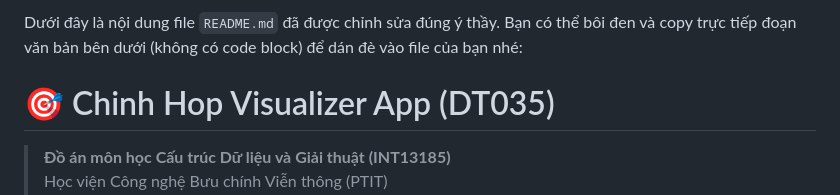
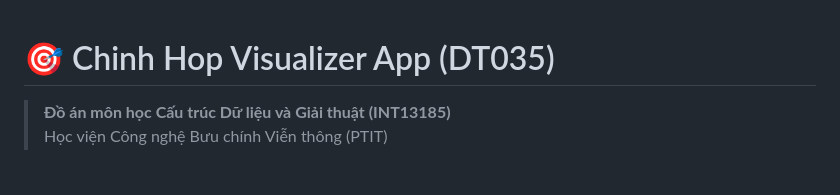
Before and after one commit to KhanhVu156/chinh_hop_app, a Markdown page: README.md, the part around the change. GitHub-like rendering; blank space fills up the shorter version.

Commit message:
Maybe i'm hyped=))

```diff
--- a/README.md
+++ b/README.md
@@ -1,5 +1,3 @@
-Dưới đây là nội dung file `README.md` đã được chỉnh sửa đúng ý thầy. Bạn có thể bôi đen và copy trực tiếp đoạn văn bản bên dưới (không có code block) để dán đè vào file của bạn nhé:
-
 # 🎯 Chinh Hop Visualizer App (DT035)
 
 > **Đồ án môn học Cấu trúc Dữ liệu và Giải thuật (INT13185)**
```
